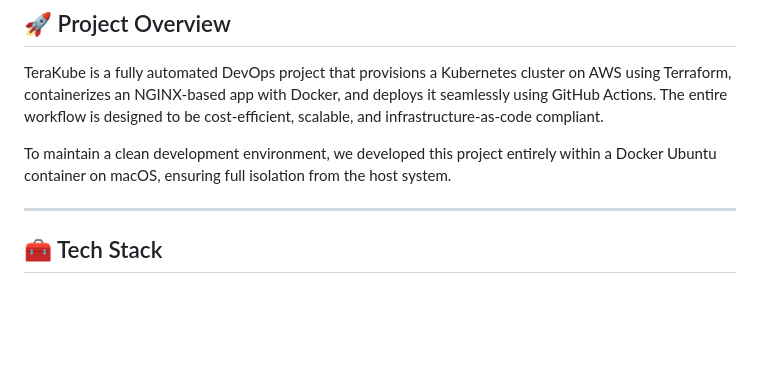
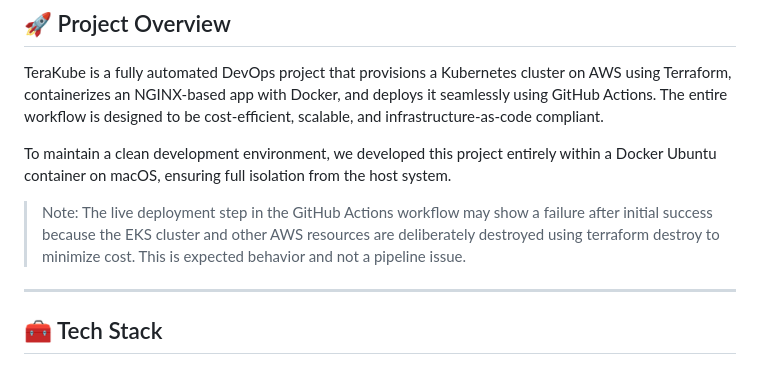
Before and after one commit to aithasahith02/TeraKube, a Markdown page: README.md, the part around one of its changes. Rendered like a GitHub page; blank space fills up the shorter version.

```diff
--- a/README.md
+++ b/README.md
@@ -5,6 +5,8 @@
 TeraKube is a fully automated DevOps project that provisions a Kubernetes cluster on AWS using Terraform, containerizes an NGINX-based app with Docker, and deploys it seamlessly using GitHub Actions. The entire workflow is designed to be cost-efficient, scalable, and infrastructure-as-code compliant.
 
 To maintain a clean development environment, we developed this project entirely within a Docker Ubuntu container on macOS, ensuring full isolation from the host system.
+
+> Note: The live deployment step in the GitHub Actions workflow may show a failure after initial success because the EKS cluster and other AWS resources are deliberately destroyed using terraform destroy to minimize cost. This is expected behavior and not a pipeline issue.
 * * *
 
 ## 🧰 Tech Stack
```
Also changed, not shown: other parts of README.md (+4 -1 lines).
